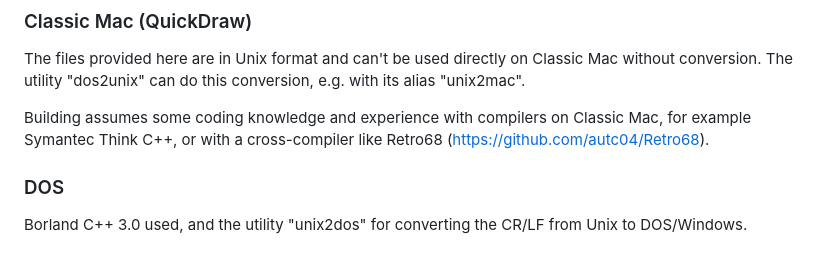
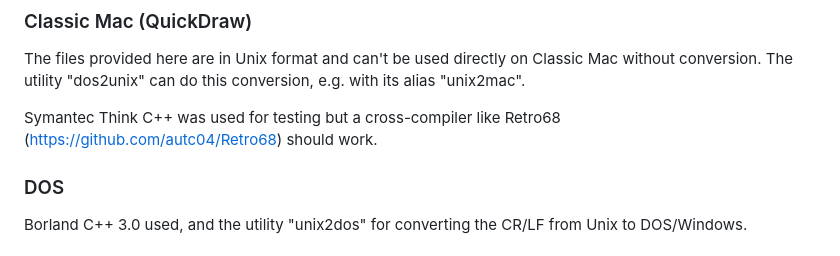
Before and after one commit to trguhq/testglobe, a Markdown page: README.md, the part around the change. Rendered like a GitHub page.

```diff
--- a/README.md
+++ b/README.md
@@ -36,7 +36,7 @@ If you don't have cosf and sinf (some old Unixes) define NO_SINF as in the Makef
 ### Classic Mac (QuickDraw)
 The files provided here are in Unix format and can't be used directly on Classic Mac without conversion. The utility "dos2unix" can do this conversion, e.g. with its alias "unix2mac".
 
-Building assumes some coding knowledge and experience with compilers on Classic Mac, for example Symantec Think C++, or with a cross-compiler like Retro68 (https://github.com/autc04/Retro68).
+Symantec Think C++ was used for testing but a cross-compiler like Retro68 (https://github.com/autc04/Retro68) should work.
 ### DOS
 Borland C++ 3.0 used, and the utility "unix2dos" for converting the CR/LF from Unix to DOS/Windows.
 ### OpenGL
```
